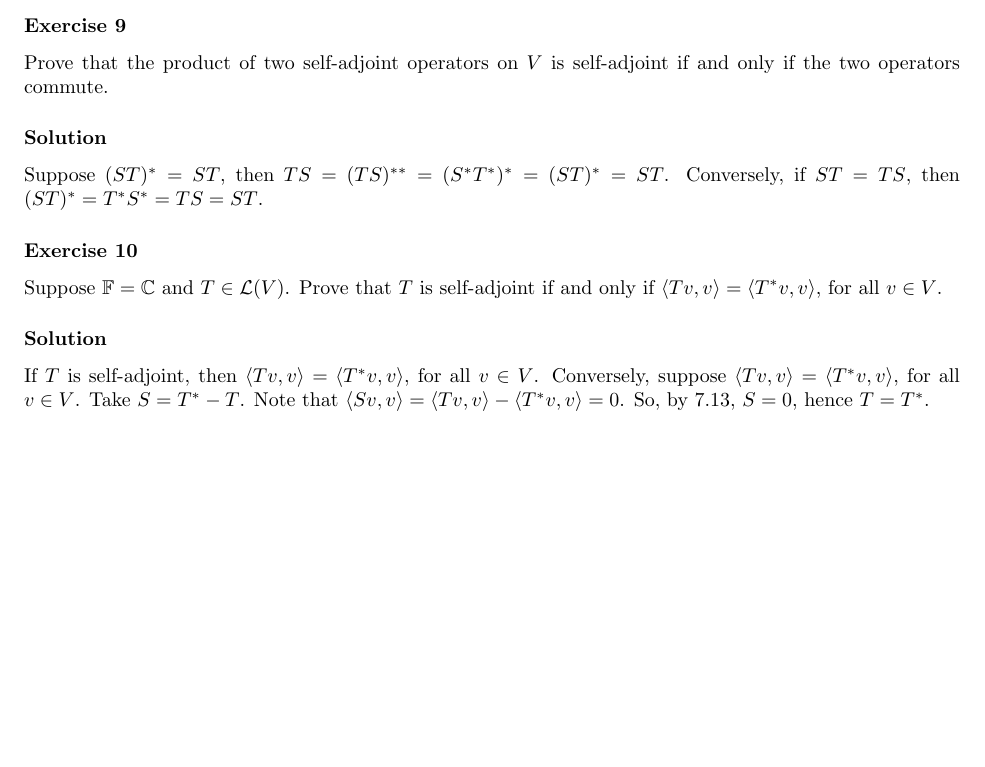
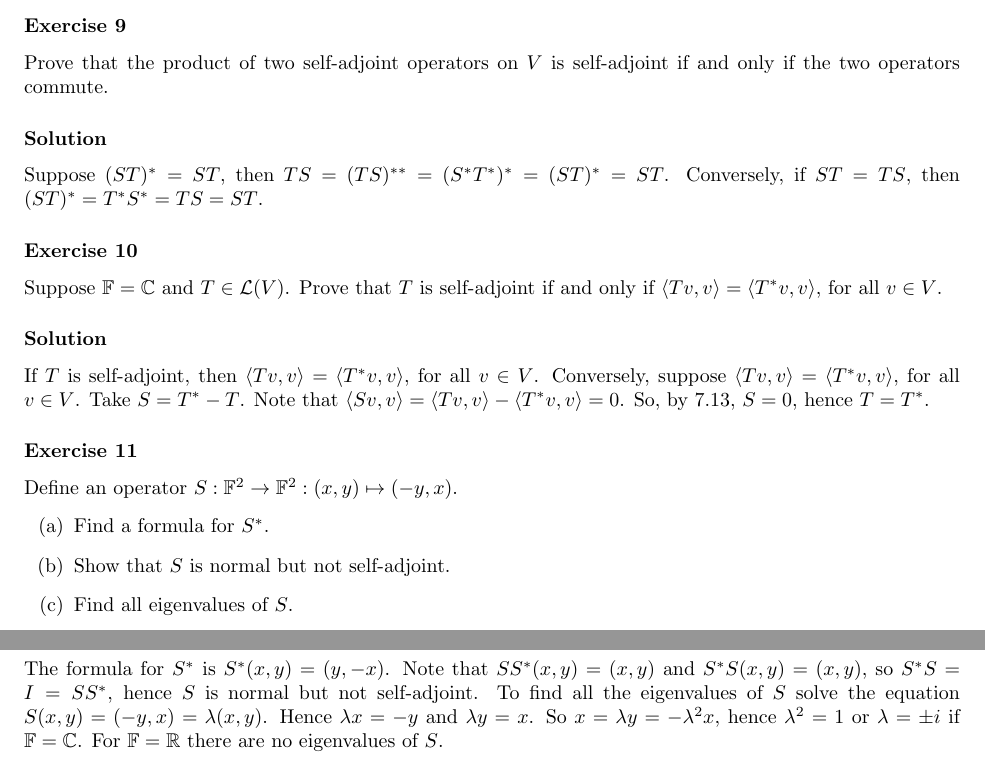
Before and after one commit to noudald/math-solutions, a LaTeX document (lin-alg-done-right/main.tex, which reads lin-alg-done-right/ch7.tex): part of page 4 of 4 before the commit and two parts of pages 4 and 5 of 5 after it, the two joined at a grey line, cut so that both start at the same text, the shorter picture padded with empty space. Compiled offline with pdfLaTeX.

Commit message:
Exercise 7A.11

```diff
--- a/lin-alg-done-right/ch7.tex
+++ b/lin-alg-done-right/ch7.tex
@@ -197,3 +197,21 @@ Conversely, suppose $\langle Tv, v \rangle = \langle T^*v, v \rangle$, for all $
 Take $S = T^* - T$.
 Note that $\langle Sv, v \rangle = \langle Tv, v \rangle - \langle T^*v, v\rangle = 0$.
 So, by 7.13, $S = 0$, hence $T = T^*$.
+
+
+\subsubsection*{Exercise 11}
+
+Define an operator $S: \mathbb{F}^2 \to \mathbb{F}^2: (x, y) \mapsto (-y, x)$.
+\begin{itemize}
+\item[(a)] Find a formula for $S^*$.
+\item[(b)] Show that $S$ is normal but not self-adjoint.
+\item[(c)] Find all eigenvalues of $S$.
+\end{itemize}
+
+\subsubsection*{Solution}
+The formula for $S^*$ is $S^*(x, y) = (y, -x)$.
+Note that $SS^*(x, y) = (x, y)$ and $S^*S(x, y) = (x, y)$, so $S^*S = I = SS^*$, hence $S$ is normal but not self-adjoint.
+To find all the eigenvalues of $S$ solve the equation $S(x, y) = (-y, x) = \lambda(x, y)$.
+Hence $\lambda x = -y$ and $\lambda y = x$.
+So $x = \lambda y = -\lambda^2 x$, hence $\lambda^2 = 1$ or $\lambda = \pm i$ if $\mathbb{F} = \mathbb{C}$.
+For $\mathbb{F} = \mathbb{R}$ there are no eigenvalues of $S$.
```
